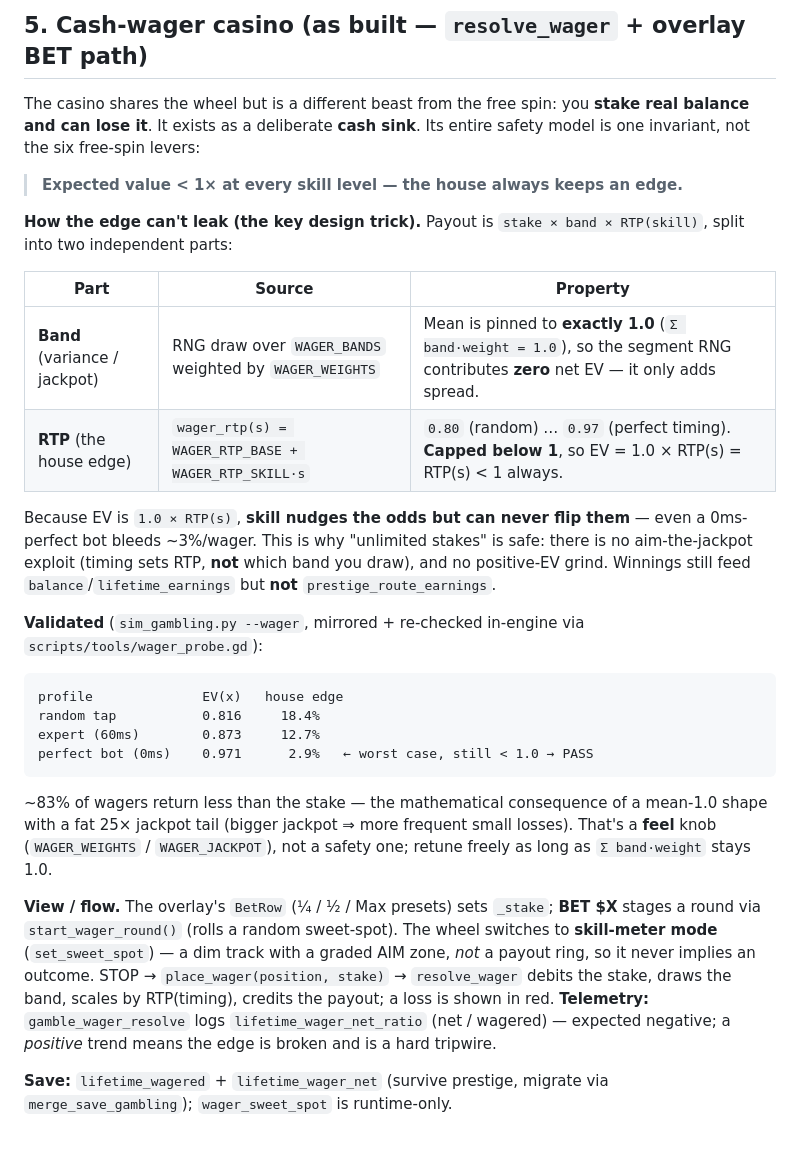
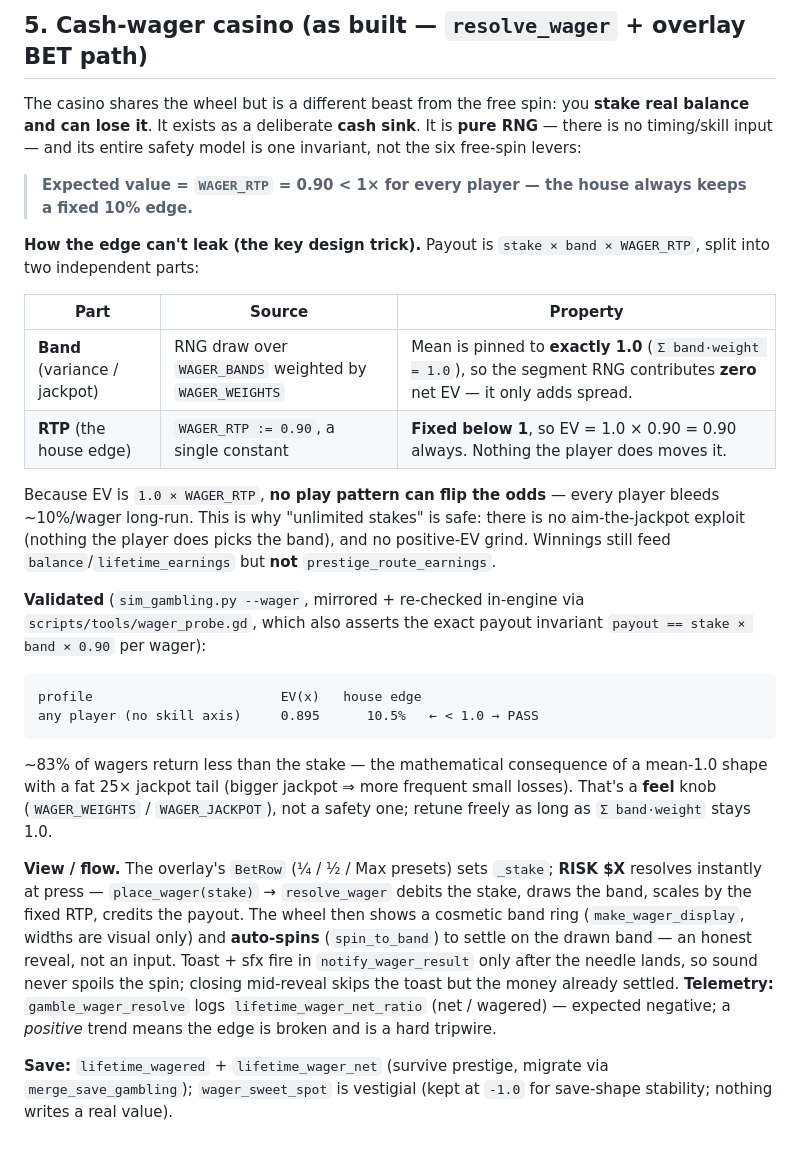
Before and after one commit to ironassassin3/Idle-empire, a Markdown page: docs/GAMBLING_ARCHITECTURE.md, the part around the change. GitHub-like rendering.

Commit message:
docs(gambling): pure-random casino - fixed 0.90 RTP architecture
Co-Authored-By: Claude Fable 5 <noreply@anthropic.com>

````diff
--- a/docs/GAMBLING_ARCHITECTURE.md
+++ b/docs/GAMBLING_ARCHITECTURE.md
@@ -124,32 +124,33 @@ helpers from the Phase 92 prototype work do **not** exist — and are not needed
 ## 5. Cash-wager casino (as built — `resolve_wager` + overlay BET path)
 
 The casino shares the wheel but is a different beast from the free spin: you **stake real
-balance and can lose it**. It exists as a deliberate **cash sink**. Its entire safety model
-is one invariant, not the six free-spin levers:
+balance and can lose it**. It exists as a deliberate **cash sink**. It is **pure RNG** —
+there is no timing/skill input — and its entire safety model is one invariant, not the six
+free-spin levers:
 
-> **Expected value < 1× at every skill level — the house always keeps an edge.**
+> **Expected value = `WAGER_RTP` = 0.90 < 1× for every player — the house always keeps a
+> fixed 10% edge.**
 
 **How the edge can't leak (the key design trick).** Payout is
-`stake × band × RTP(skill)`, split into two independent parts:
+`stake × band × WAGER_RTP`, split into two independent parts:
 
 | Part | Source | Property |
 |---|---|---|
 | **Band** (variance / jackpot) | RNG draw over `WAGER_BANDS` weighted by `WAGER_WEIGHTS` | Mean is pinned to **exactly 1.0** (`Σ band·weight = 1.0`), so the segment RNG contributes **zero** net EV — it only adds spread. |
-| **RTP** (the house edge) | `wager_rtp(s) = WAGER_RTP_BASE + WAGER_RTP_SKILL·s` | `0.80` (random) … `0.97` (perfect timing). **Capped below 1**, so EV = 1.0 × RTP(s) = RTP(s) < 1 always. |
+| **RTP** (the house edge) | `WAGER_RTP := 0.90`, a single constant | **Fixed below 1**, so EV = 1.0 × 0.90 = 0.90 always. Nothing the player does moves it. |
 
-Because EV is `1.0 × RTP(s)`, **skill nudges the odds but can never flip them** — even a
-0ms-perfect bot bleeds ~3%/wager. This is why "unlimited stakes" is safe: there is no
-aim-the-jackpot exploit (timing sets RTP, **not** which band you draw), and no positive-EV
-grind. Winnings still feed `balance`/`lifetime_earnings` but **not** `prestige_route_earnings`.
+Because EV is `1.0 × WAGER_RTP`, **no play pattern can flip the odds** — every player bleeds
+~10%/wager long-run. This is why "unlimited stakes" is safe: there is no aim-the-jackpot
+exploit (nothing the player does picks the band), and no positive-EV grind. Winnings still
+feed `balance`/`lifetime_earnings` but **not** `prestige_route_earnings`.
 
 **Validated** (`sim_gambling.py --wager`, mirrored + re-checked in-engine via
-`scripts/tools/wager_probe.gd`):
+`scripts/tools/wager_probe.gd`, which also asserts the exact payout invariant
+`payout == stake × band × 0.90` per wager):
 
 ```
-profile              EV(x)   house edge
-random tap           0.816     18.4%
-expert (60ms)        0.873     12.7%
-perfect bot (0ms)    0.971      2.9%   ← worst case, still < 1.0 → PASS
+profile                        EV(x)   house edge
+any player (no skill axis)     0.895      10.5%   ← < 1.0 → PASS
 ```
 
 ~83% of wagers return less than the stake — the mathematical consequence of a mean-1.0
@@ -157,13 +158,16 @@ shape with a fat 25× jackpot tail (bigger jackpot ⇒ more frequent small losse
 **feel** knob (`WAGER_WEIGHTS` / `WAGER_JACKPOT`), not a safety one; retune freely as long as
 `Σ band·weight` stays 1.0.
 
-**View / flow.** The overlay's `BetRow` (¼ / ½ / Max presets) sets `_stake`; **BET $X** stages
-a round via `start_wager_round()` (rolls a random sweet-spot). The wheel switches to
-**skill-meter mode** (`set_sweet_spot`) — a dim track with a graded AIM zone, *not* a payout
-ring, so it never implies an outcome. STOP → `place_wager(position, stake)` → `resolve_wager`
-debits the stake, draws the band, scales by RTP(timing), credits the payout; a loss is shown
-in red. **Telemetry:** `gamble_wager_resolve` logs `lifetime_wager_net_ratio` (net / wagered)
-— expected negative; a *positive* trend means the edge is broken and is a hard tripwire.
+**View / flow.** The overlay's `BetRow` (¼ / ½ / Max presets) sets `_stake`; **RISK $X**
+resolves instantly at press — `place_wager(stake)` → `resolve_wager` debits the stake, draws
+the band, scales by the fixed RTP, credits the payout. The wheel then shows a cosmetic band
+ring (`make_wager_display`, widths are visual only) and **auto-spins** (`spin_to_band`) to
+settle on the drawn band — an honest reveal, not an input. Toast + sfx fire in
+`notify_wager_result` only after the needle lands, so sound never spoils the spin; closing
+mid-reveal skips the toast but the money already settled. **Telemetry:**
+`gamble_wager_resolve` logs `lifetime_wager_net_ratio` (net / wagered) — expected negative;
+a *positive* trend means the edge is broken and is a hard tripwire.
 
 **Save:** `lifetime_wagered` + `lifetime_wager_net` (survive prestige, migrate via
-`merge_save_gambling`); `wager_sweet_spot` is runtime-only.
+`merge_save_gambling`); `wager_sweet_spot` is vestigial (kept at `-1.0` for save-shape
+stability; nothing writes a real value).
````
